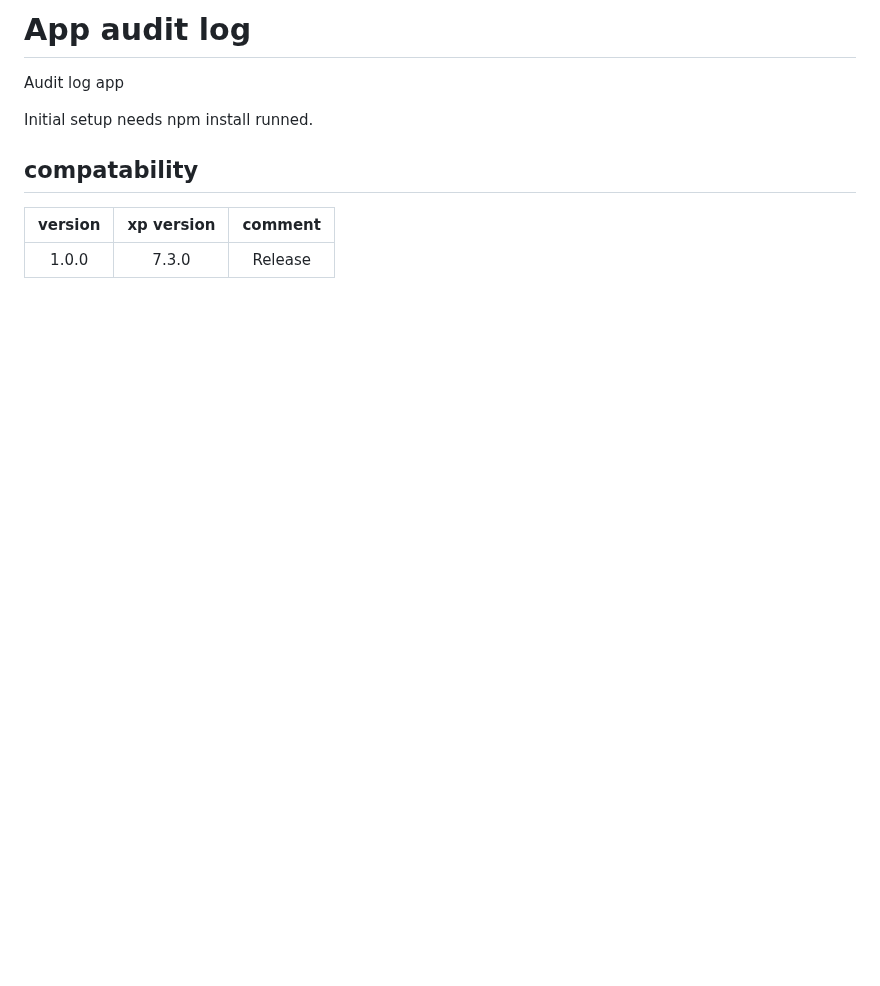
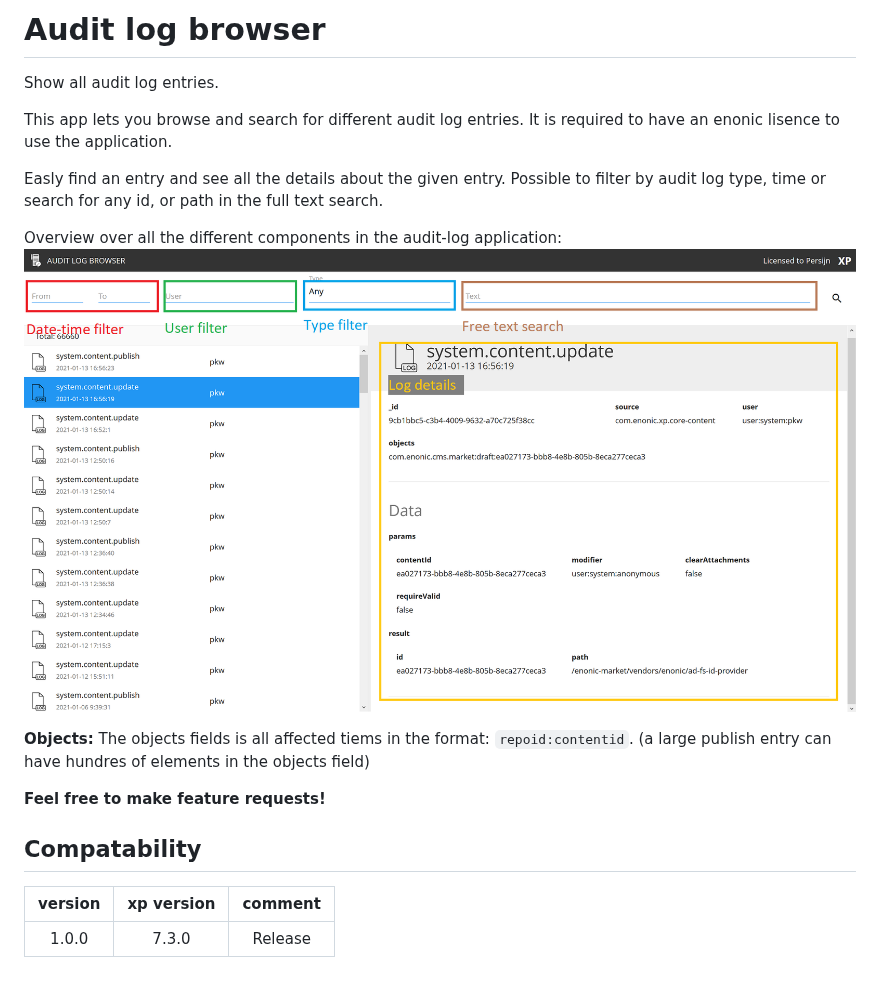
Before and after one commit to enonic/app-audit-log, a Markdown page: README.md, the part around the change. GitHub-like rendering; pictures changed too: docimg/doc-screenshot.png (added); blank space fills up the shorter version.

Commit message:
Prep release

```diff
--- a/README.md
+++ b/README.md
@@ -1,17 +1,21 @@
-# App audit log
-Audit log app
+# Audit log browser
+Show all audit log entries.
 
-Initial setup needs npm install runned.
+This app lets you browse and search for different audit log entries.
+It is required to have an enonic lisence to use the application.
 
-<!--
-This might be needed:
-Oh and add `this.el.append(this.container);` on line 6560 of materialize.js in node_modules ... it did not work properly
-Trying to change this in the next version
--->
+Easly find an entry and see all the details about the given entry. Possible to filter by audit log type, time or search for any id, or path in the full text search.
 
+Overview over all the different components in the audit-log application:
+![Preview of the audit-log frontend](docimg/doc-screenshot.png)
 
-## compatability
+**Objects:**
+The objects fields is all affected tiems in the format: `repoid:contentid`. (a large publish entry can have hundres of elements in the objects field)
+
+**Feel free to make feature requests!**
+
+## Compatability
 
 | version   | xp version | comment   |
 |:---------:|:----------:|:---------:|
-| 1.0.0     | 7.3.0      | Release |
+| 1.0.0     | 7.3.0      | Release   |
```
Also changed, not shown: 1 other file.
